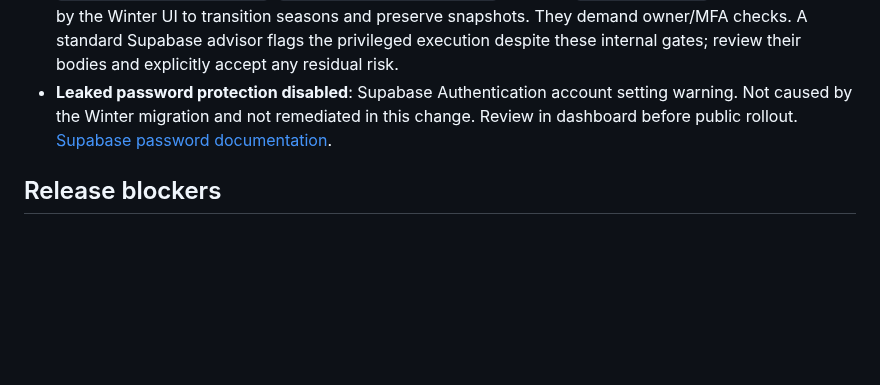
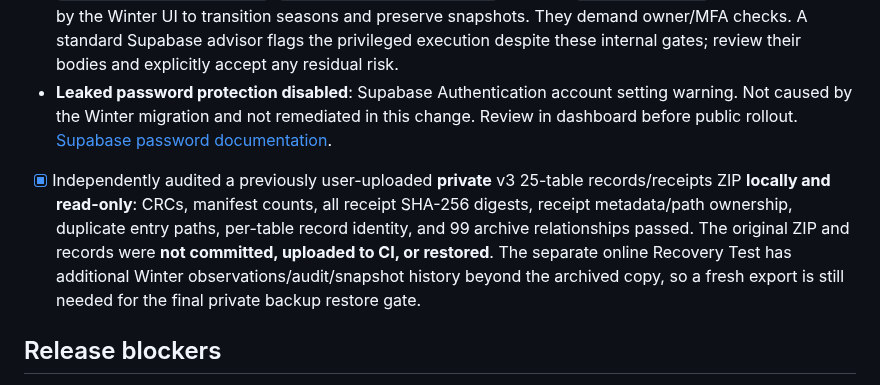
Before and after one commit to tricksbees207-ctrl/tricks-bees-207, a Markdown page: docs/winter-readiness-release-checklist.md, the part around the change. Drawn GitHub-style; blank space fills up the shorter version.

Commit message:
Record local read-only private v3 ZIP integrity audit and outstanding fresh-backup restore gate

```diff
--- a/docs/winter-readiness-release-checklist.md
+++ b/docs/winter-readiness-release-checklist.md
@@ -35,6 +35,8 @@ These are **not cleared warnings** and must stay documented:
 - `public.winter_close_season`, `public.winter_reopen_season`: guarded `SECURITY DEFINER` endpoints needed by the Winter UI to transition seasons and preserve snapshots. They demand owner/MFA checks. A standard Supabase advisor flags the privileged execution despite these internal gates; review their bodies and explicitly accept any residual risk.
 - **Leaked password protection disabled**: Supabase Authentication account setting warning. Not caused by the Winter migration and not remediated in this change. Review in dashboard before public rollout. [Supabase password documentation](https://supabase.com/docs/guides/auth/password-security#password-strength-and-leaked-password-protection).
 
+- [x] Independently audited a previously user-uploaded **private** v3 25-table records/receipts ZIP **locally and read-only**: CRCs, manifest counts, all receipt SHA-256 digests, receipt metadata/path ownership, duplicate entry paths, per-table record identity, and 99 archive relationships passed. The original ZIP and records were **not committed, uploaded to CI, or restored**. The separate online Recovery Test has additional Winter observations/audit/snapshot history beyond the archived copy, so a fresh export is still needed for the final private backup restore gate.
+
 ## Release blockers
 
 - [ ] Obtain an independent review of `database/migrations/20261021_winter_readiness_production_schema.sql` including SECURITY DEFINER bodies, permissions, audit immutability, and trigger behavior.
```
